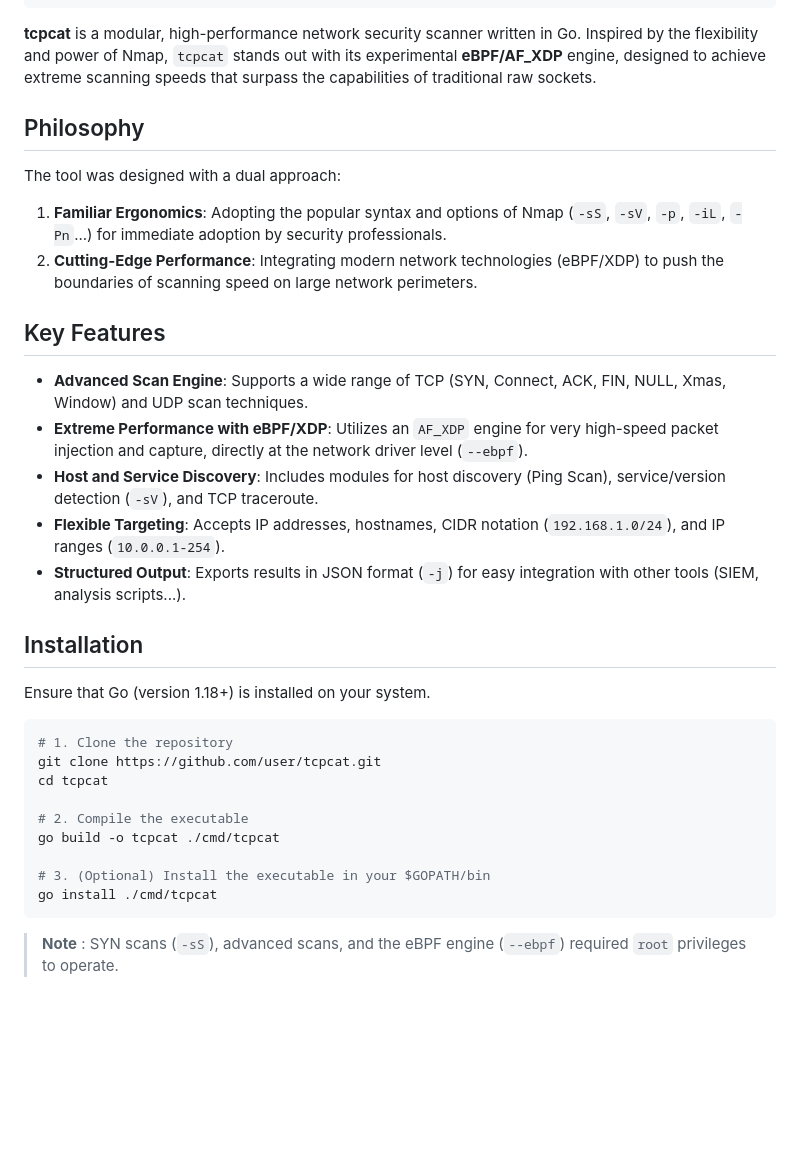
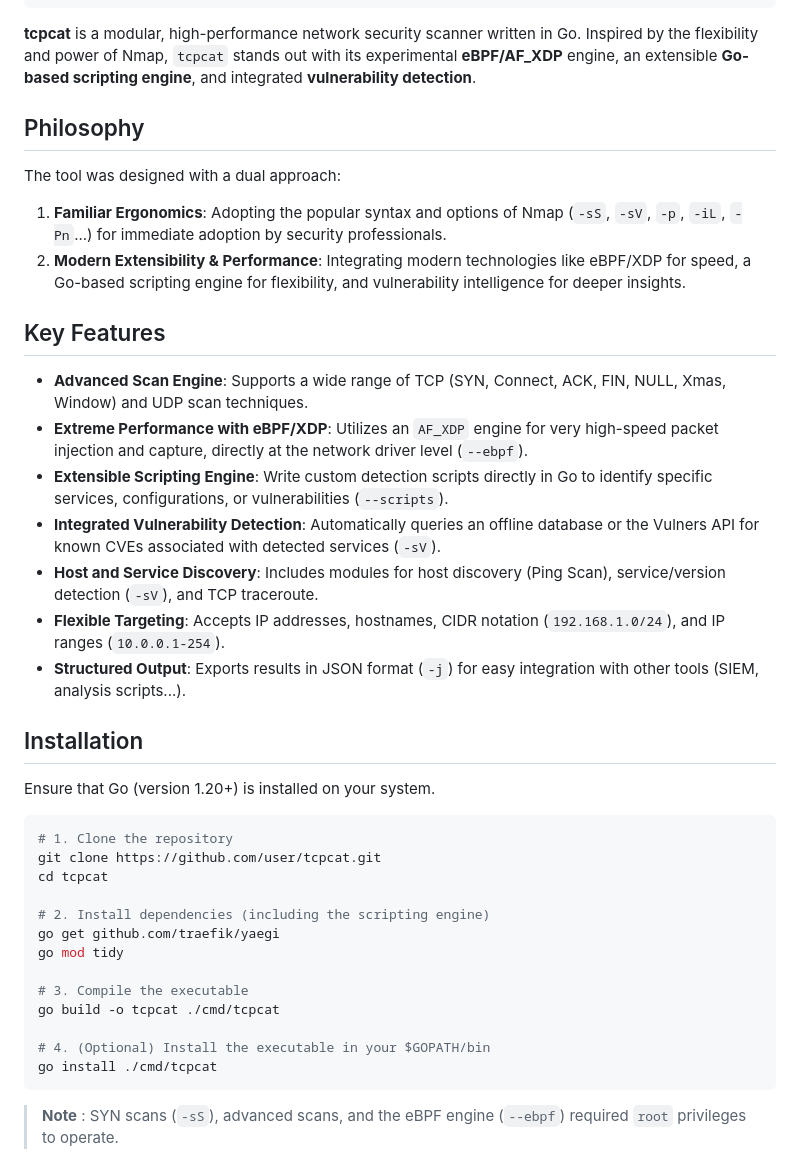
Before and after one commit to NycolazSec/tcpcat, a Markdown page: README.md, the part around the change. Rendered like a GitHub page; blank space fills up the shorter version.

Commit message:
docs: Update README to enhance clarity on features and installation instructions

````diff
--- a/README.md
+++ b/README.md
@@ -20,35 +20,41 @@
 
 </div>
 
-**tcpcat** is a modular, high-performance network security scanner written in Go. Inspired by the flexibility and power of Nmap, `tcpcat` stands out with its experimental **eBPF/AF_XDP** engine, designed to achieve extreme scanning speeds that surpass the capabilities of traditional raw sockets.
+**tcpcat** is a modular, high-performance network security scanner written in Go. Inspired by the flexibility and power of Nmap, `tcpcat` stands out with its experimental **eBPF/AF_XDP** engine, an extensible **Go-based scripting engine**, and integrated **vulnerability detection**.
 
 ## Philosophy
 
 The tool was designed with a dual approach:
 1.  **Familiar Ergonomics**: Adopting the popular syntax and options of Nmap (`-sS`, `-sV`, `-p`, `-iL`, `-Pn`...) for immediate adoption by security professionals.
-2.  **Cutting-Edge Performance**: Integrating modern network technologies (eBPF/XDP) to push the boundaries of scanning speed on large network perimeters.
+2.  **Modern Extensibility & Performance**: Integrating modern technologies like eBPF/XDP for speed, a Go-based scripting engine for flexibility, and vulnerability intelligence for deeper insights.
 
 ## Key Features
 
 -   **Advanced Scan Engine**: Supports a wide range of TCP (SYN, Connect, ACK, FIN, NULL, Xmas, Window) and UDP scan techniques.
 -   **Extreme Performance with eBPF/XDP**: Utilizes an `AF_XDP` engine for very high-speed packet injection and capture, directly at the network driver level (`--ebpf`).
+-   **Extensible Scripting Engine**: Write custom detection scripts directly in Go to identify specific services, configurations, or vulnerabilities (`--scripts`).
+-   **Integrated Vulnerability Detection**: Automatically queries an offline database or the Vulners API for known CVEs associated with detected services (`-sV`).
 -   **Host and Service Discovery**: Includes modules for host discovery (Ping Scan), service/version detection (`-sV`), and TCP traceroute.
 -   **Flexible Targeting**: Accepts IP addresses, hostnames, CIDR notation (`192.168.1.0/24`), and IP ranges (`10.0.0.1-254`).
 -   **Structured Output**: Exports results in JSON format (`-j`) for easy integration with other tools (SIEM, analysis scripts...).
 
 ## Installation
 
-Ensure that Go (version 1.18+) is installed on your system.
+Ensure that Go (version 1.20+) is installed on your system.
 
 ```bash
 # 1. Clone the repository
 git clone https://github.com/user/tcpcat.git
 cd tcpcat
 
-# 2. Compile the executable
+# 2. Install dependencies (including the scripting engine)
+go get github.com/traefik/yaegi
+go mod tidy
+
+# 3. Compile the executable
 go build -o tcpcat ./cmd/tcpcat
 
-# 3. (Optional) Install the executable in your $GOPATH/bin
+# 4. (Optional) Install the executable in your $GOPATH/bin
 go install ./cmd/tcpcat
 ```
 
````
